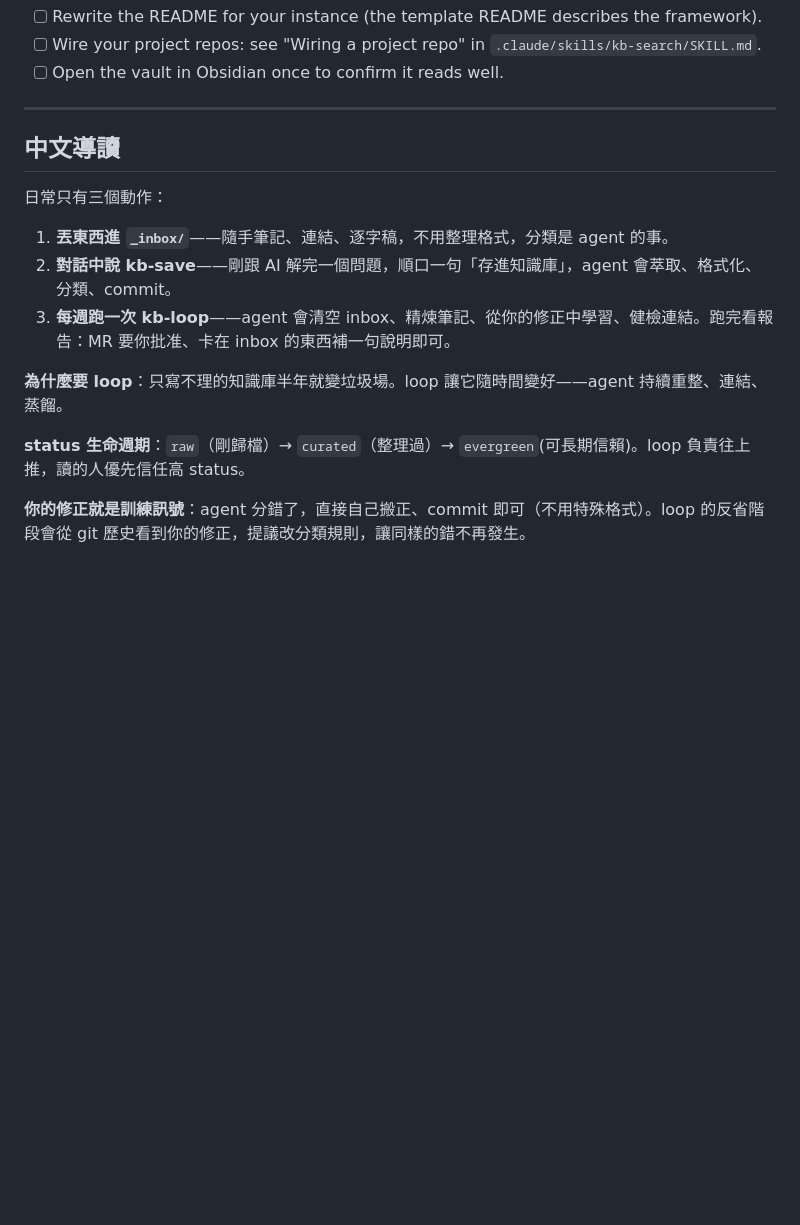
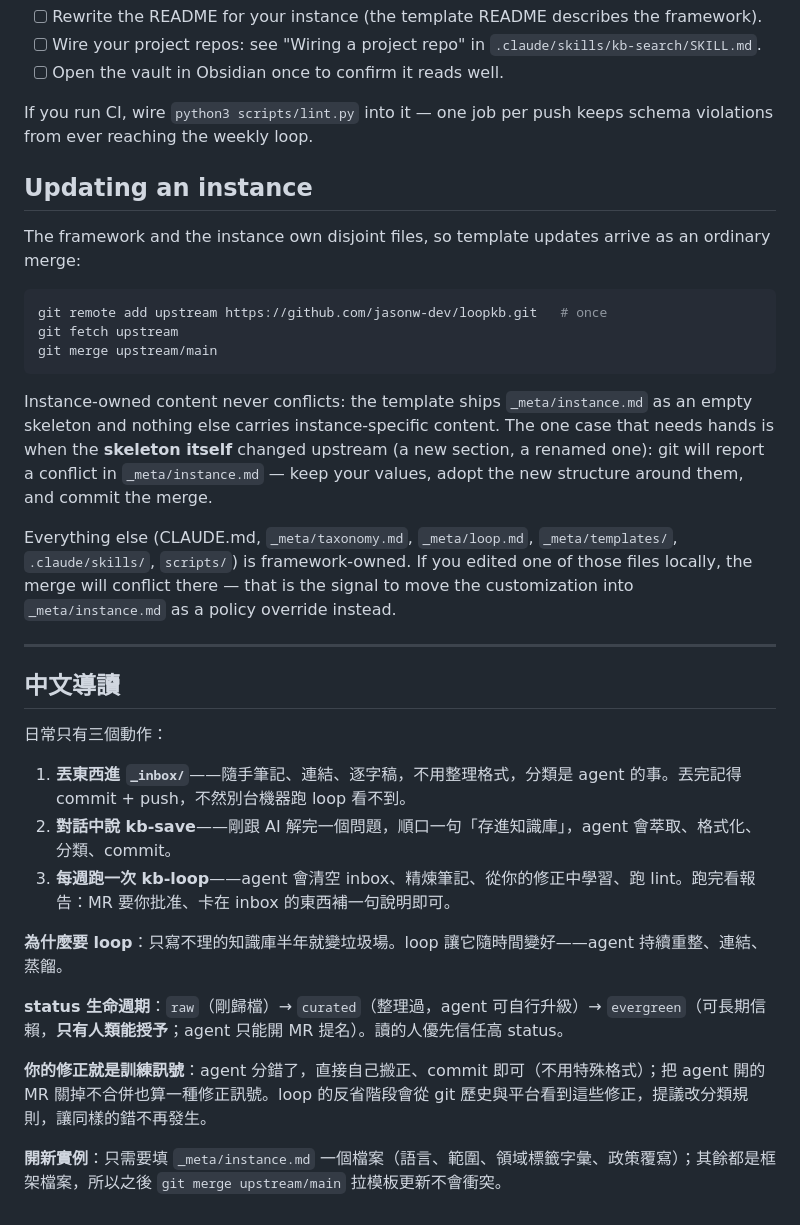
Before and after one commit to jasonw-dev/loopkb, a Markdown page: GETTING-STARTED.md, the part around one of its changes. GitHub-like rendering; blank space fills up the shorter version.

````diff
--- a/GETTING-STARTED.md
+++ b/GETTING-STARTED.md
@@ -66,6 +81,31 @@ Work through this checklist — the instance is ready when every box is checked:
 - [ ] Rewrite the README for your instance (the template README describes the framework).
 - [ ] Wire your project repos: see "Wiring a project repo" in `.claude/skills/kb-search/SKILL.md`.
 - [ ] Open the vault in Obsidian once to confirm it reads well.
+
+If you run CI, wire `python3 scripts/lint.py` into it — one job per push keeps schema
+violations from ever reaching the weekly loop.
+
+## Updating an instance
+
+The framework and the instance own disjoint files, so template updates arrive as an
+ordinary merge:
+
+```bash
+git remote add upstream https://github.com/jasonw-dev/loopkb.git   # once
+git fetch upstream
+git merge upstream/main
+```
+
+Instance-owned content never conflicts: the template ships `_meta/instance.md` as an
+empty skeleton and nothing else carries instance-specific content. The one case that
+needs hands is when the **skeleton itself** changed upstream (a new section, a renamed
+one): git will report a conflict in `_meta/instance.md` — keep your values, adopt the
+new structure around them, and commit the merge.
+
+Everything else (CLAUDE.md, `_meta/taxonomy.md`, `_meta/loop.md`, `_meta/templates/`,
+`.claude/skills/`, `scripts/`) is framework-owned. If you edited one of those files
+locally, the merge will conflict there — that is the signal to move the customization
+into `_meta/instance.md` as a policy override instead.
 
 ---
 
@@ -73,12 +113,14 @@ Work through this checklist — the instance is ready when every box is checked:
 
 日常只有三個動作：
 
-1. **丟東西進 `_inbox/`**——隨手筆記、連結、逐字稿，不用整理格式，分類是 agent 的事。
+1. **丟東西進 `_inbox/`**——隨手筆記、連結、逐字稿，不用整理格式，分類是 agent 的事。丟完記得 commit + push，不然別台機器跑 loop 看不到。
 2. **對話中說 kb-save**——剛跟 AI 解完一個問題，順口一句「存進知識庫」，agent 會萃取、格式化、分類、commit。
-3. **每週跑一次 kb-loop**——agent 會清空 inbox、精煉筆記、從你的修正中學習、健檢連結。跑完看報告：MR 要你批准、卡在 inbox 的東西補一句說明即可。
+3. **每週跑一次 kb-loop**——agent 會清空 inbox、精煉筆記、從你的修正中學習、跑 lint。跑完看報告：MR 要你批准、卡在 inbox 的東西補一句說明即可。
 
 **為什麼要 loop**：只寫不理的知識庫半年就變垃圾場。loop 讓它隨時間變好——agent 持續重整、連結、蒸餾。
 
-**status 生命週期**：`raw`（剛歸檔）→ `curated`（整理過）→ `evergreen`(可長期信賴)。loop 負責往上推，讀的人優先信任高 status。
+**status 生命週期**：`raw`（剛歸檔）→ `curated`（整理過，agent 可自行升級）→ `evergreen`（可長期信賴，**只有人類能授予**；agent 只能開 MR 提名）。讀的人優先信任高 status。
 
-**你的修正就是訓練訊號**：agent 分錯了，直接自己搬正、commit 即可（不用特殊格式）。loop 的反省階段會從 git 歷史看到你的修正，提議改分類規則，讓同樣的錯不再發生。
+**你的修正就是訓練訊號**：agent 分錯了，直接自己搬正、commit 即可（不用特殊格式）；把 agent 開的 MR 關掉不合併也算一種修正訊號。loop 的反省階段會從 git 歷史與平台看到這些修正，提議改分類規則，讓同樣的錯不再發生。
+
+**開新實例**：只需要填 `_meta/instance.md` 一個檔案（語言、範圍、領域標籤字彙、政策覆寫）；其餘都是框架檔案，所以之後 `git merge upstream/main` 拉模板更新不會衝突。
````
Also changed, not shown: other parts of GETTING-STARTED.md (+32 -17 lines), docs/design-decisions.md (added, +118 -0 lines).
